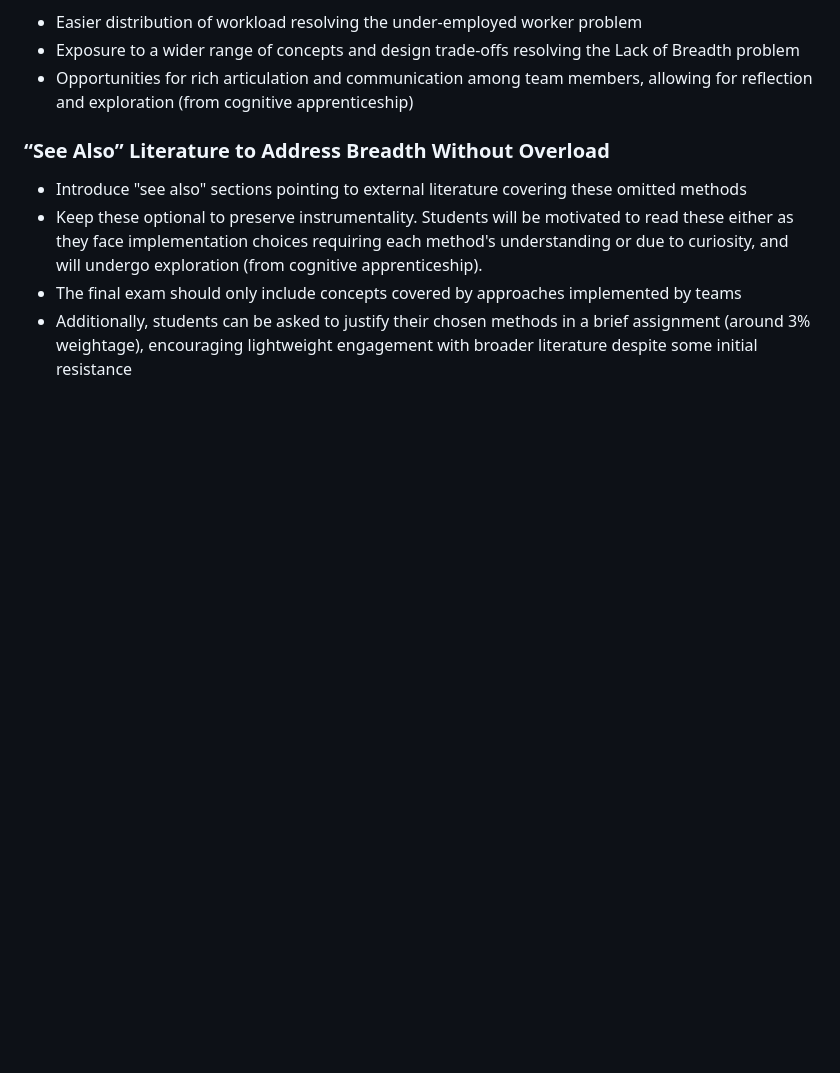
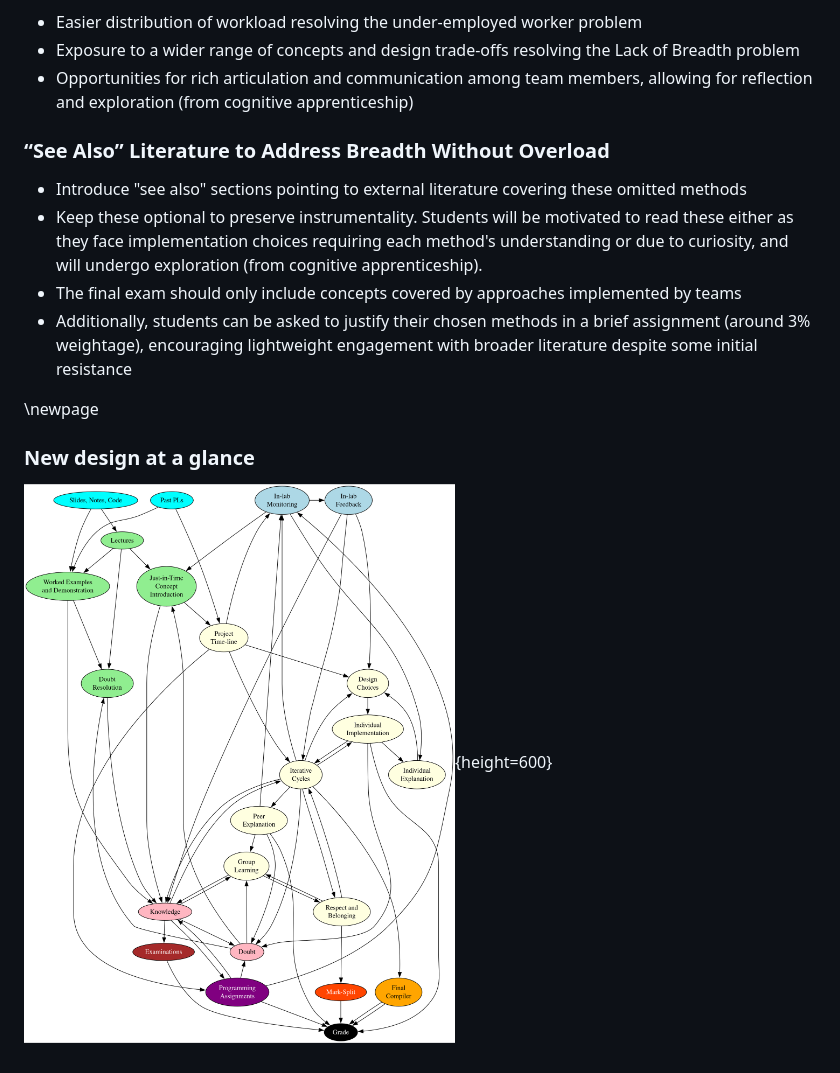
Before and after one commit to pranav-joshi-iitgn/Intro_to_Learning_Sciences, a Markdown page: Project/FinalAssignment.md, the part around one of its changes. Rendered like a GitHub page; pictures changed too: Project/NewAS.png (added); blank space fills up the shorter version.

```diff
--- a/Project/FinalAssignment.md
+++ b/Project/FinalAssignment.md
@@ -252,3 +259,9 @@ Benefits include:
 - Keep these optional to preserve instrumentality. Students will be motivated to read these either as they face implementation choices requiring each method's understanding or due to curiosity, and will undergo exploration (from cognitive apprenticeship).
 - The final exam should only include concepts covered by approaches implemented by teams
 - Additionally, students can be asked to justify their chosen methods in a brief assignment (around 3% weightage), encouraging lightweight engagement with broader literature despite some initial resistance
+
+\newpage
+
+### New design at a glance
+
+![New Design](NewAS.png){height=600}
```
Also changed, not shown: other parts of Project/FinalAssignment.md (+8 -1 lines), Project/OldAS.png (added), 6 other files.
